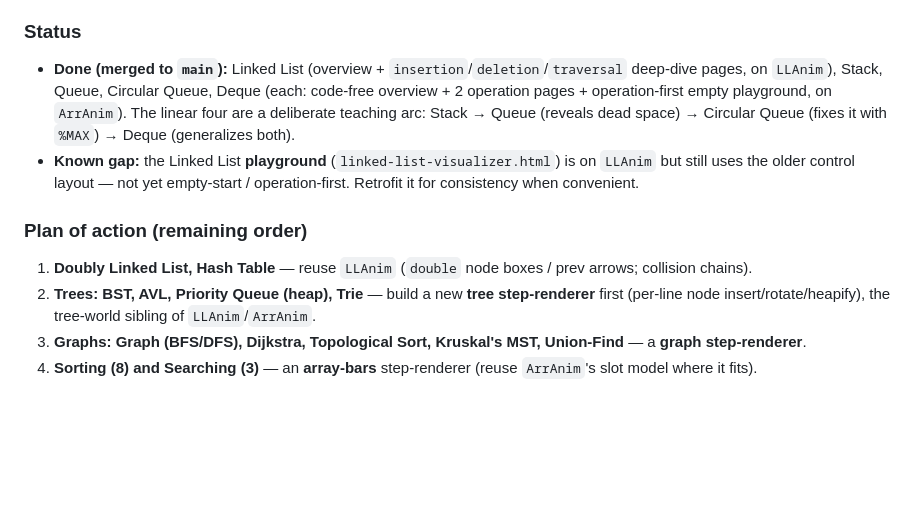
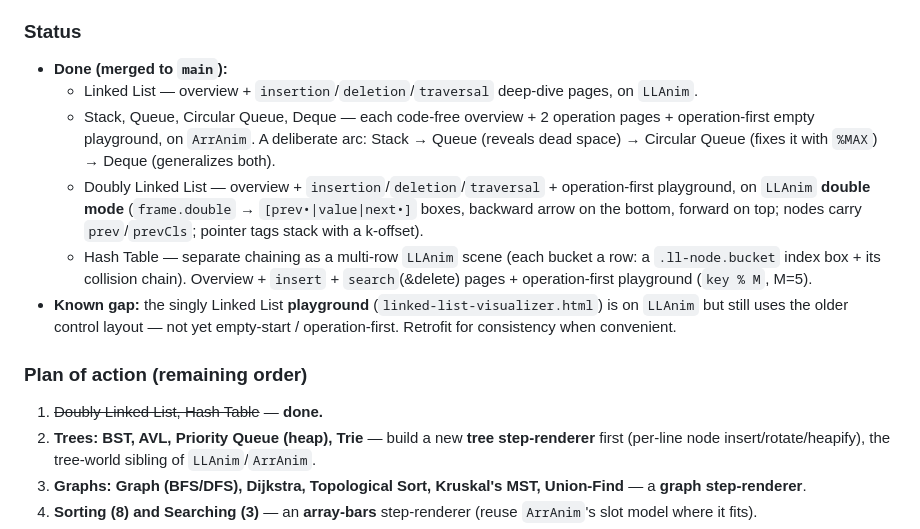
Before and after one commit to dhawan9898/dsa_website, a Markdown page: CLAUDE.md, the part around the change. Drawn GitHub-style; blank space fills up the shorter version.

Commit message:
Update CLAUDE.md status: Phase 2 (doubly linked list + hash table) done
Mark the doubly linked list and hash table as reworked, note the LLAnim
double-mode and bucket-row extensions, and move the plan to trees next.

Co-Authored-By: Claude Opus 4.8 <noreply@anthropic.com>
Claude-Session: https://claude.ai/code/session_01W7K2zug2Lv1dphxAdUqcVo

```diff
--- a/CLAUDE.md
+++ b/CLAUDE.md
@@ -95,12 +95,16 @@ A reworked structure is **one overview + N operation deep-dive pages + one playg
 
 ### Status
 
-- **Done (merged to `main`):** Linked List (overview + `insertion`/`deletion`/`traversal` deep-dive pages, on `LLAnim`), Stack, Queue, Circular Queue, Deque (each: code-free overview + 2 operation pages + operation-first empty playground, on `ArrAnim`). The linear four are a deliberate teaching arc: Stack → Queue (reveals dead space) → Circular Queue (fixes it with `%MAX`) → Deque (generalizes both).
-- **Known gap:** the Linked List **playground** (`linked-list-visualizer.html`) is on `LLAnim` but still uses the older control layout — not yet empty-start / operation-first. Retrofit it for consistency when convenient.
+- **Done (merged to `main`):**
+  - Linked List — overview + `insertion`/`deletion`/`traversal` deep-dive pages, on `LLAnim`.
+  - Stack, Queue, Circular Queue, Deque — each code-free overview + 2 operation pages + operation-first empty playground, on `ArrAnim`. A deliberate arc: Stack → Queue (reveals dead space) → Circular Queue (fixes it with `%MAX`) → Deque (generalizes both).
+  - Doubly Linked List — overview + `insertion`/`deletion`/`traversal` + operation-first playground, on `LLAnim` **double mode** (`frame.double` → `[prev•|value|next•]` boxes, backward arrow on the bottom, forward on top; nodes carry `prev`/`prevCls`; pointer tags stack with a k-offset).
+  - Hash Table — separate chaining as a multi-row `LLAnim` scene (each bucket a row: a `.ll-node.bucket` index box + its collision chain). Overview + `insert` + `search`(&delete) pages + operation-first playground (`key % M`, M=5).
+- **Known gap:** the singly Linked List **playground** (`linked-list-visualizer.html`) is on `LLAnim` but still uses the older control layout — not yet empty-start / operation-first. Retrofit for consistency when convenient.
 
 ### Plan of action (remaining order)
 
-1. **Doubly Linked List, Hash Table** — reuse `LLAnim` (`double` node boxes / prev arrows; collision chains).
+1. ~~Doubly Linked List, Hash Table~~ — **done.**
 2. **Trees: BST, AVL, Priority Queue (heap), Trie** — build a new **tree step-renderer** first (per-line node insert/rotate/heapify), the tree-world sibling of `LLAnim`/`ArrAnim`.
 3. **Graphs: Graph (BFS/DFS), Dijkstra, Topological Sort, Kruskal's MST, Union-Find** — a **graph step-renderer**.
 4. **Sorting (8) and Searching (3)** — an **array-bars** step-renderer (reuse `ArrAnim`'s slot model where it fits).
```
